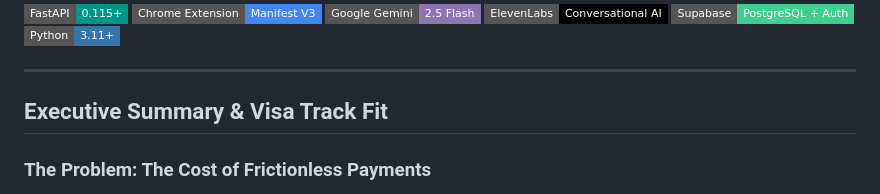
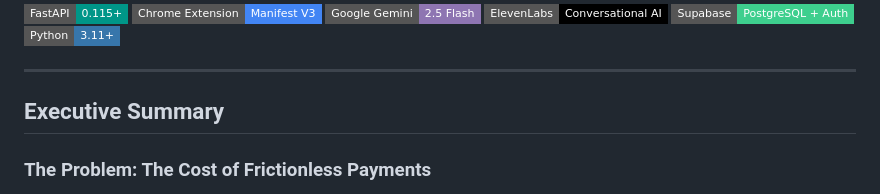
Before and after one commit to kevkim0201/dubhacks26, a Markdown page: README.md, the part around the change. Rendered like a GitHub page; badges without logos.

Commit message:
Update Executive Summary in README.md
changes

```diff
--- a/README.md
+++ b/README.md
@@ -12,7 +12,7 @@
 
 ---
 
-## Executive Summary & Visa Track Fit
+## Executive Summary
 
 ### The Problem: The Cost of Frictionless Payments
 Modern digital commerce has perfected the frictionless transaction. One-click checkouts, saved cards, autofill, and buy-now-pay-later (BNPL) services make spending instantaneous. However, removing checkout friction has created two severe unintended consequences:
```
